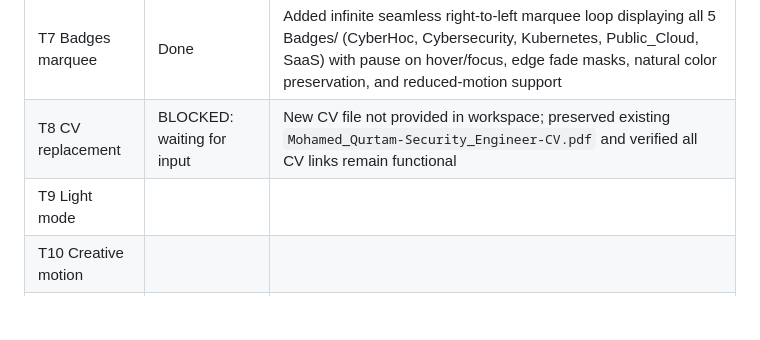
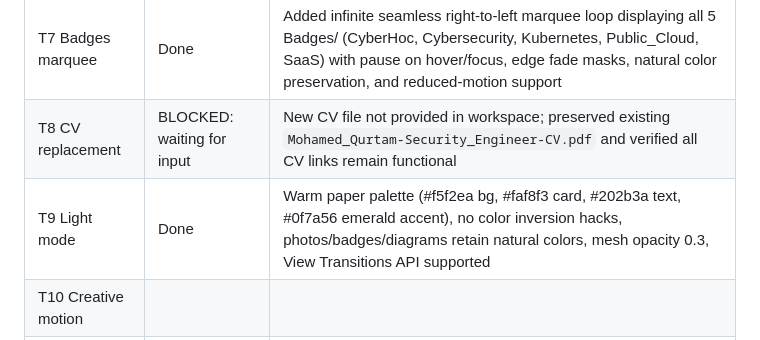
Before and after one commit to Mohamed-Qurtam/My_Portfolio, a Markdown page: Edit.md, the part around the change. Rendered like a GitHub page; blank space fills up the shorter version.

Commit message:
feat(T9): enforce warm paper light mode palette without color inversion

```diff
--- a/Edit.md
+++ b/Edit.md
@@ -395,7 +395,7 @@ Add an infinite scrolling ticker/marquee displaying the credential badges from t
 | T6 Education certificate | Done | Replaced old graduation certificate Google Drive link with `https://drive.google.com/file/d/1-AZlTNMwmeJ9LeW6W23xMRvUwEHdLBbf/view?usp=drive_link` (opens in new tab with noopener noreferrer) |
 | T7 Badges marquee | Done | Added infinite seamless right-to-left marquee loop displaying all 5 Badges/ (CyberHoc, Cybersecurity, Kubernetes, Public_Cloud, SaaS) with pause on hover/focus, edge fade masks, natural color preservation, and reduced-motion support |
 | T8 CV replacement | BLOCKED: waiting for input | New CV file not provided in workspace; preserved existing `Mohamed_Qurtam-Security_Engineer-CV.pdf` and verified all CV links remain functional |
-| T9 Light mode | | |
+| T9 Light mode | Done | Warm paper palette (#f5f2ea bg, #faf8f3 card, #202b3a text, #0f7a56 emerald accent), no color inversion hacks, photos/badges/diagrams retain natural colors, mesh opacity 0.3, View Transitions API supported |
 | T10 Creative motion | | |
 | T11 Accessibility | | |
 | T12 QA and report | | |
```
